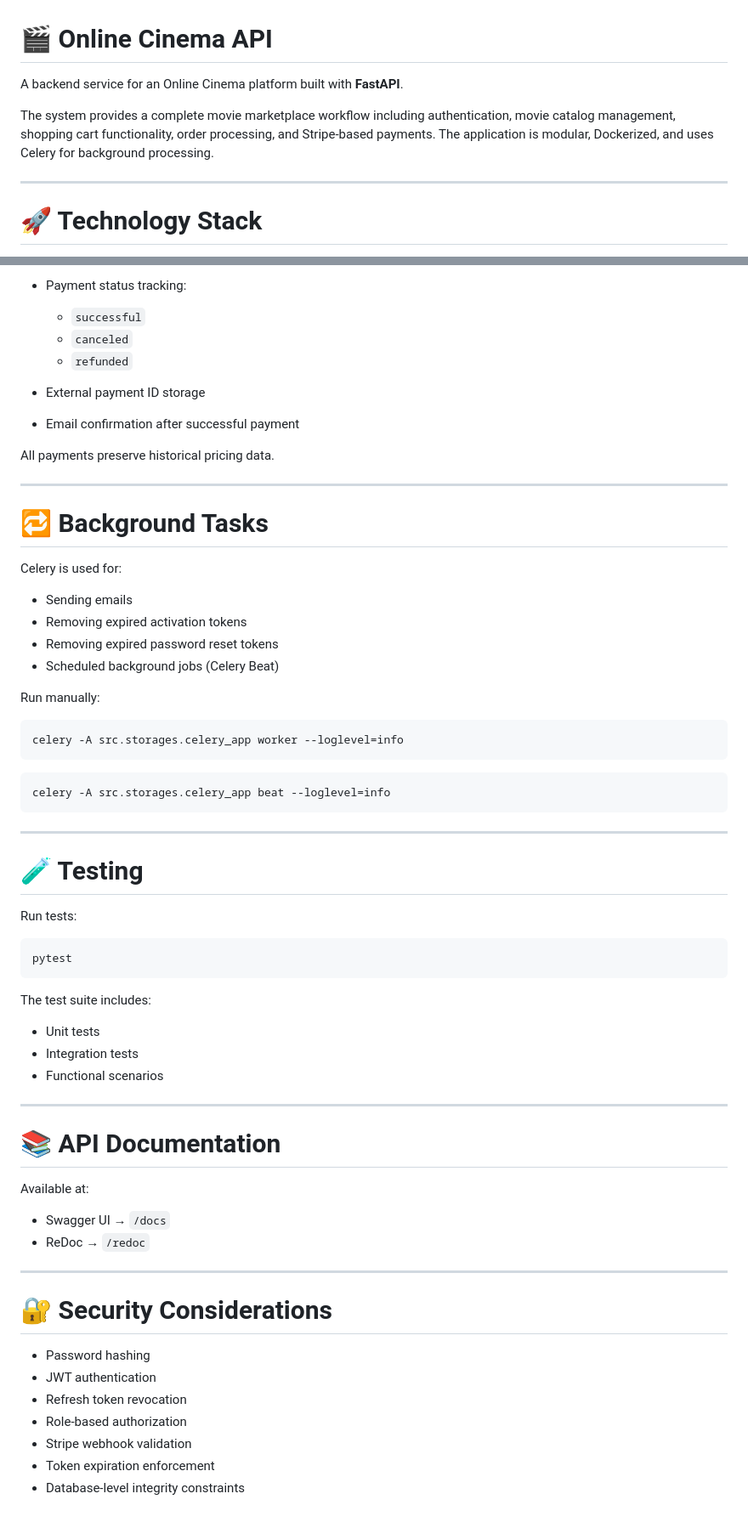
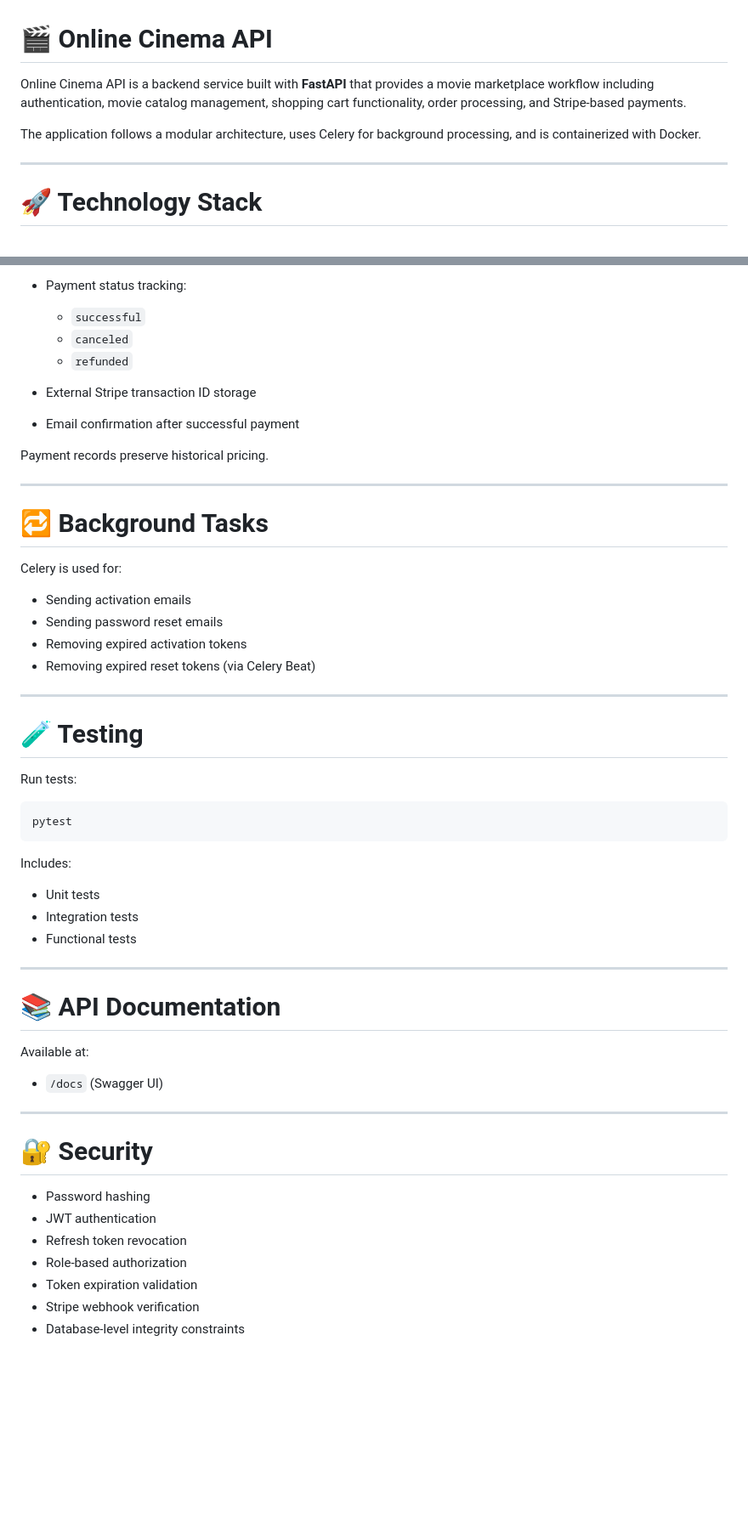
Before and after one commit to vadym-zahrebelnyi/online-cinema-api, a Markdown page: README.md, 2 parts joined by grey strips. Shown at 85% size. GitHub-like rendering; blank space fills up the shorter version.

````diff
--- a/README.md
+++ b/README.md
@@ -1,9 +1,8 @@
 # 🎬 Online Cinema API
 
-A backend service for an Online Cinema platform built with **FastAPI**.
+Online Cinema API is a backend service built with **FastAPI** that provides a movie marketplace workflow including authentication, movie catalog management, shopping cart functionality, order processing, and Stripe-based payments.
 
-The system provides a complete movie marketplace workflow including authentication, movie catalog management, shopping cart functionality, order processing, and Stripe-based payments.
-The application is modular, Dockerized, and uses Celery for background processing.
+The application follows a modular architecture, uses Celery for background processing, and is containerized with Docker.
 
 ---
 
@@ -209,10 +193,10 @@ Features:
   * `successful`
   * `canceled`
   * `refunded`
-* External payment ID storage
+* External Stripe transaction ID storage
 * Email confirmation after successful payment
 
-All payments preserve historical pricing data.
+Payment records preserve historical pricing.
 
 ---
 
@@ -220,20 +204,10 @@ All payments preserve historical pricing data.
 
 Celery is used for:
 
-* Sending emails
+* Sending activation emails
+* Sending password reset emails
 * Removing expired activation tokens
-* Removing expired password reset tokens
-* Scheduled background jobs (Celery Beat)
-
-Run manually:
-
-```bash
-celery -A src.storages.celery_app worker --loglevel=info
-```
-
-```bash
-celery -A src.storages.celery_app beat --loglevel=info
-```
+* Removing expired reset tokens (via Celery Beat)
 
 ---
 
@@ -245,11 +219,11 @@ Run tests:
 pytest
 ```
 
-The test suite includes:
+Includes:
 
 * Unit tests
 * Integration tests
-* Functional scenarios
+* Functional tests
 
 ---
 
@@ -257,17 +231,16 @@ The test suite includes:
 
 Available at:
 
-* Swagger UI → `/docs`
-* ReDoc → `/redoc`
+* `/docs` (Swagger UI)
 
 ---
 
-# 🔐 Security Considerations
+# 🔐 Security
 
 * Password hashing
 * JWT authentication
 * Refresh token revocation
 * Role-based authorization
-* Stripe webhook validation
-* Token expiration enforcement
+* Token expiration validation
+* Stripe webhook verification
 * Database-level integrity constraints
````
Also changed, not shown: other parts of README.md (+52 -67 lines).
